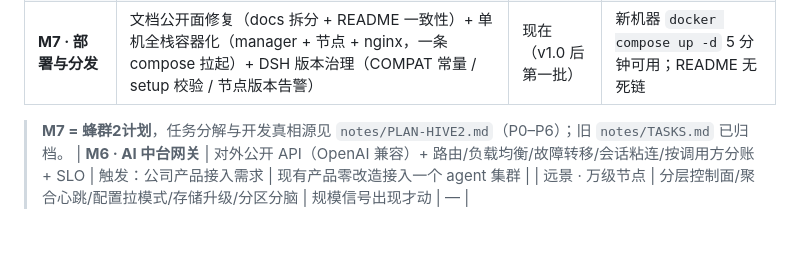
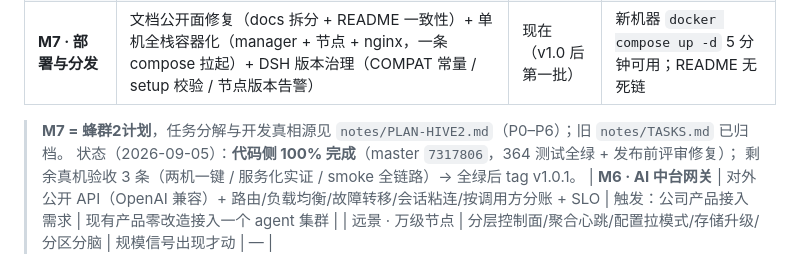
Before and after one commit to litestartup-com/dsh-agent-manager, a Markdown page: docs/MILESTONES.md, the part around the change. GitHub-like rendering; blank space fills up the shorter version.

Commit message:
docs(蜂群2计划): 计划进展记录 §6 + M7 状态标注（代码侧完成，待真机验收）

```diff
--- a/docs/MILESTONES.md
+++ b/docs/MILESTONES.md
@@ -27,6 +27,8 @@
 | **M7 · 部署与分发** | 文档公开面修复（docs 拆分 + README 一致性）+ 单机全栈容器化（manager + 节点 + nginx，一条 compose 拉起）+ DSH 版本治理（COMPAT 常量 / setup 校验 / 节点版本告警） | 现在（v1.0 后第一批） | 新机器 `docker compose up -d` 5 分钟可用；README 无死链 |
 
 > **M7 = 蜂群2计划**，任务分解与开发真相源见 `notes/PLAN-HIVE2.md`（P0–P6）；旧 `notes/TASKS.md` 已归档。
+> 状态（2026-09-05）：**代码侧 100% 完成**（master `7317806`，364 测试全绿 + 发布前评审修复）；
+> 剩余真机验收 3 条（两机一键 / 服务化实证 / smoke 全链路）→ 全绿后 tag v1.0.1。
 | **M6 · AI 中台网关** | 对外公开 API（OpenAI 兼容）+ 路由/负载均衡/故障转移/会话粘连/按调用方分账 + SLO | 触发：公司产品接入需求 | 现有产品零改造接入一个 agent 集群 |
 | 远景 · 万级节点 | 分层控制面/聚合心跳/配置拉模式/存储升级/分区分脑 | 规模信号出现才动 | — |
 
```
